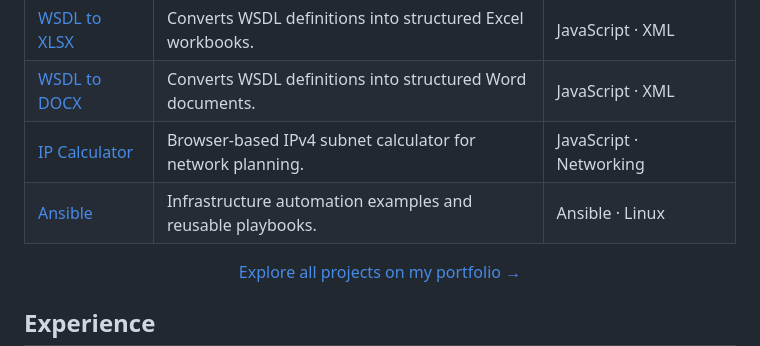
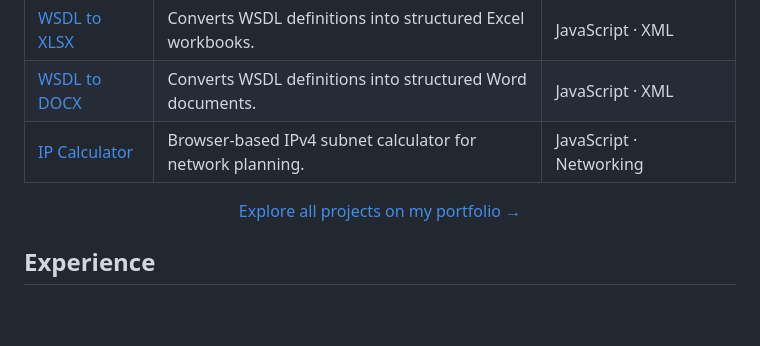
Before and after one commit to m3hr4nn/m3hr4nn, a Markdown page: README.md, the part around the change. GitHub-like rendering; blank space fills up the shorter version.

Commit message:
Remove old project from README
Removed Ansible project entry from the README.

```diff
--- a/README.md
+++ b/README.md
@@ -68,7 +68,6 @@ Built reusable Ansible automation and GitLab pipelines for Linux provisioning, c
 | [WSDL to XLSX](https://github.com/m3hr4nn/wsdl-to-xlsx-converter) | Converts WSDL definitions into structured Excel workbooks. | JavaScript · XML |
 | [WSDL to DOCX](https://github.com/m3hr4nn/wsdl-to-docx-converter) | Converts WSDL definitions into structured Word documents. | JavaScript · XML |
 | [IP Calculator](https://github.com/m3hr4nn/ip-calculator) | Browser-based IPv4 subnet calculator for network planning. | JavaScript · Networking |
-| [Ansible](https://github.com/m3hr4nn/ansible) | Infrastructure automation examples and reusable playbooks. | Ansible · Linux |
 
 <div align="center">
 
```
